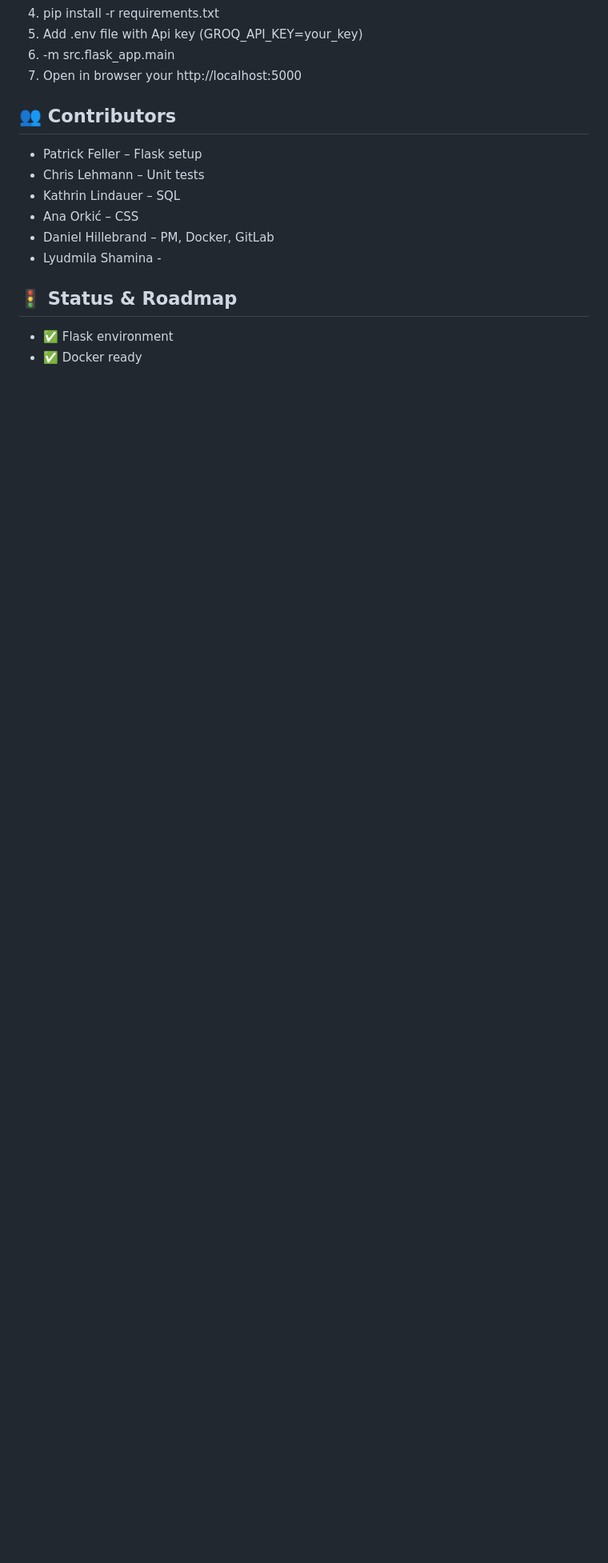
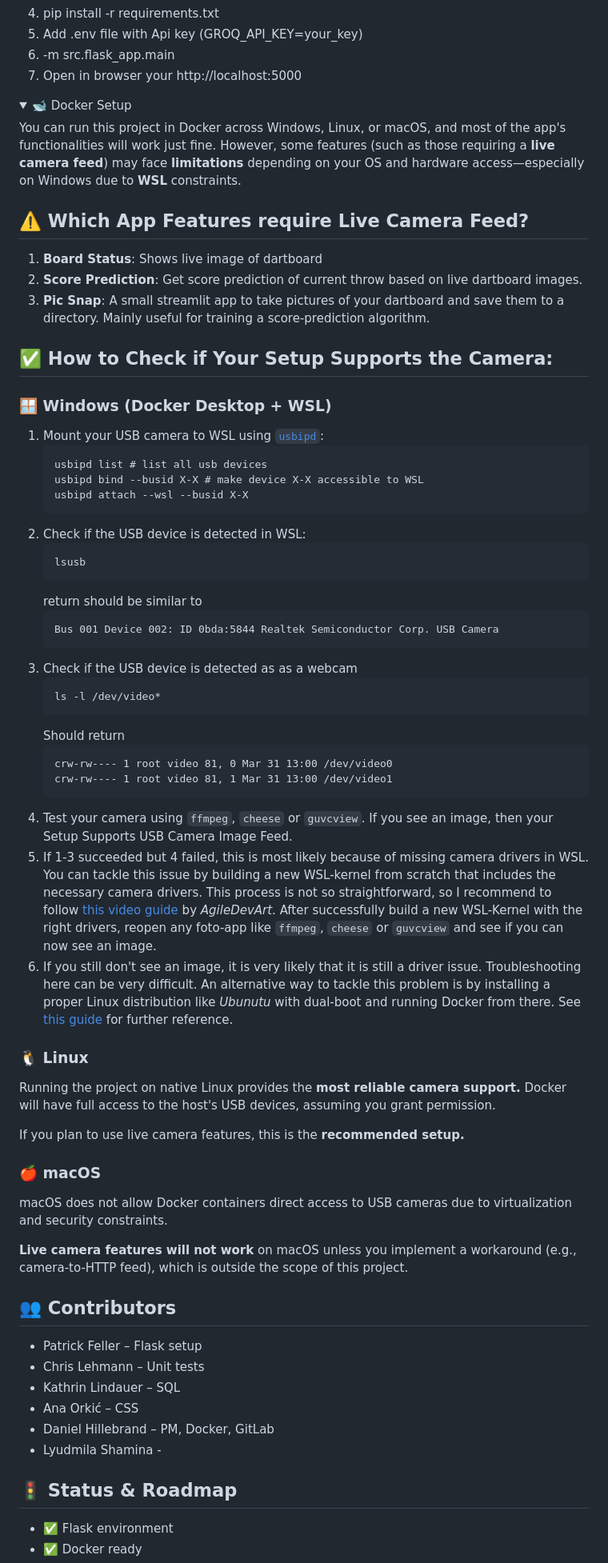
Before and after one commit to patrickfeller/DartScoreMate, a Markdown page: README.md, the part around the change printed below. Shown: that part at 80% size. Rendered like a GitHub page; folded sections open; blank space fills up the shorter version.

Commit message:
DOCS: Added Docker Section to README.md

````diff
--- a/README.md
+++ b/README.md
@@ -184,6 +189,60 @@ We use a structured Git workflow to keep our codebase stable and organized.
 7. Open in browser your http://localhost:5000
 
 </details>
+<details>
+<summary>🐋 Docker Setup</summary>
+
+You can run this project in Docker across Windows, Linux, or macOS, and most of the app's functionalities will work just fine. However, some features (such as those requiring a **live camera feed**) may face **limitations** depending on your OS and hardware access—especially on Windows due to **WSL** constraints.
+
+## ⚠️ Which App Features require Live Camera Feed?
+
+1. **Board Status**: Shows live image of dartboard
+2. **Score Prediction**: Get score prediction of current throw based on live dartboard images.
+3. **Pic Snap**: A small streamlit app to take pictures of your dartboard and save them to a directory. Mainly useful for training a score-prediction algorithm.
+
+## ✅ How to Check if Your Setup Supports the Camera:
+
+### 🪟 Windows (Docker Desktop + WSL)
+
+1. Mount your USB camera to WSL using [`usbipd`](https://learn.microsoft.com/de-de/windows/wsl/connect-usb):
+    ```
+    usbipd list # list all usb devices
+    usbipd bind --busid X-X # make device X-X accessible to WSL
+    usbipd attach --wsl --busid X-X
+    ```
+2. Check if the USB device is detected in WSL:
+    ```
+    lsusb
+    ```
+    return should be similar to
+    ```
+    Bus 001 Device 002: ID 0bda:5844 Realtek Semiconductor Corp. USB Camera
+    ```
+3. Check if the USB device is detected as as a webcam
+    ```
+    ls -l /dev/video*
+    ```
+    Should return
+    ```
+    crw-rw---- 1 root video 81, 0 Mar 31 13:00 /dev/video0
+    crw-rw---- 1 root video 81, 1 Mar 31 13:00 /dev/video1
+    ```
+4. Test your camera using `ffmpeg`, `cheese` or `guvcview`. If you see an image, then your Setup Supports USB Camera Image Feed.
+5. If 1-3 succeeded but 4 failed, this is most likely because of missing camera drivers in WSL. You can tackle this issue by building a new WSL-kernel from scratch that includes the necessary camera drivers. This process is not so straightforward, so I recommend to follow [this video guide](https://www.youtube.com/watch?v=t_YnACEPmrM&ab_channel=AgileDevArt) by *AgileDevArt*. After successfully build a new WSL-Kernel with the right drivers, reopen any foto-app like `ffmpeg`, `cheese` or `guvcview` and see if you can now see an image.
+6. If you still don't see an image, it is very likely that it is still a driver issue. Troubleshooting here can be very difficult. An alternative way to tackle this problem is by installing a proper Linux distribution like *Ubunutu* with dual-boot and running Docker from there. See [this guide](https://gcore.com/learning/dual-boot-ubuntu-windows-setup) for further reference.
+
+### 🐧 Linux
+Running the project on native Linux provides the **most reliable camera support.** Docker will have full access to the host's USB devices, assuming you grant permission.
+
+If you plan to use live camera features, this is the **recommended setup.**
+
+### 🍎 macOS
+
+macOS does not allow Docker containers direct access to USB cameras due to virtualization and security constraints.
+
+**Live camera features will not work** on macOS unless you implement a workaround (e.g., camera-to-HTTP feed), which is outside the scope of this project.
+
+</details>
 
 
 ## 👥 Contributors
````
Also changed, not shown: other parts of README.md (+5 -0 lines).
